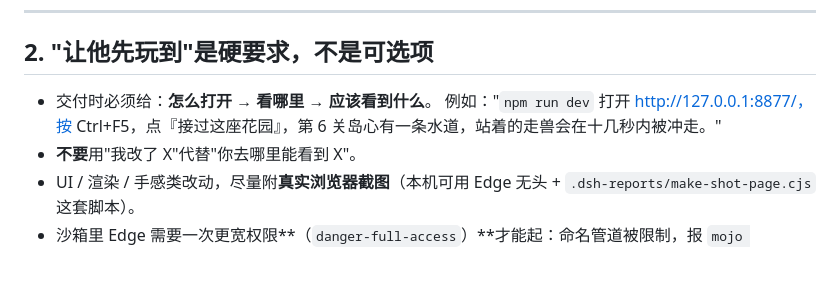
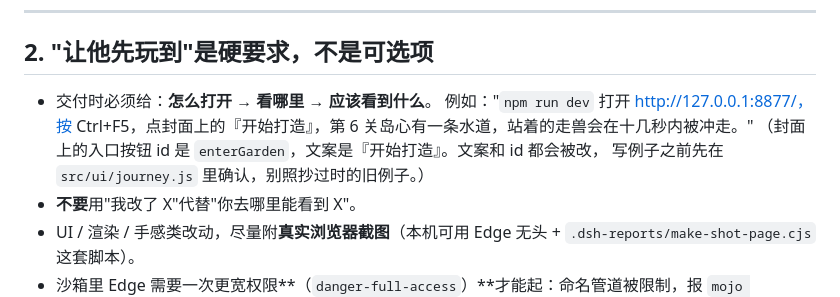
Before and after one commit to vdmont/ecogarden, a Markdown page: AGENTS.md, the part around the change. Rendered like a GitHub page; blank space fills up the shorter version.

Commit message:
docs: 封面入口按钮的文案与 id 已经变了，更正第 2 节的例子
第 2 节举的例子写的是「点『接过这座花园』」，封面早就改成 id=enterGarden
的「开始打造」了。照抄这行会让人在封面上找不到那个按钮。
顺便写明 id 与文案都会变，写例子之前先去 src/ui/journey.js 确认。

```diff
--- a/AGENTS.md
+++ b/AGENTS.md
@@ -36,7 +36,9 @@
 ## 2. "让他先玩到"是硬要求，不是可选项
 
 - 交付时必须给：**怎么打开 → 看哪里 → 应该看到什么**。
-  例如："`npm run dev` 打开 http://127.0.0.1:8877/，按 Ctrl+F5，点『接过这座花园』，第 6 关岛心有一条水道，站着的走兽会在十几秒内被冲走。"
+  例如："`npm run dev` 打开 http://127.0.0.1:8877/，按 Ctrl+F5，点封面上的『开始打造』，第 6 关岛心有一条水道，站着的走兽会在十几秒内被冲走。"
+  （封面上的入口按钮 id 是 `enterGarden`，文案是『开始打造』。文案和 id 都会被改，
+  写例子之前先在 `src/ui/journey.js` 里确认，别照抄过时的旧例子。）
 - **不要**用"我改了 X"代替"你去哪里能看到 X"。
 - UI / 渲染 / 手感类改动，尽量附**真实浏览器截图**（本机可用 Edge 无头 + `.dsh-reports/make-shot-page.cjs` 这套脚本）。
 - 沙箱里 Edge 需要一次更宽权限**（`danger-full-access`）**才能起：命名管道被限制，报 `mojo platform_channel 拒绝访问` 就是这个原因。需要时直接发起授权请求，不要跳过验证。
```
